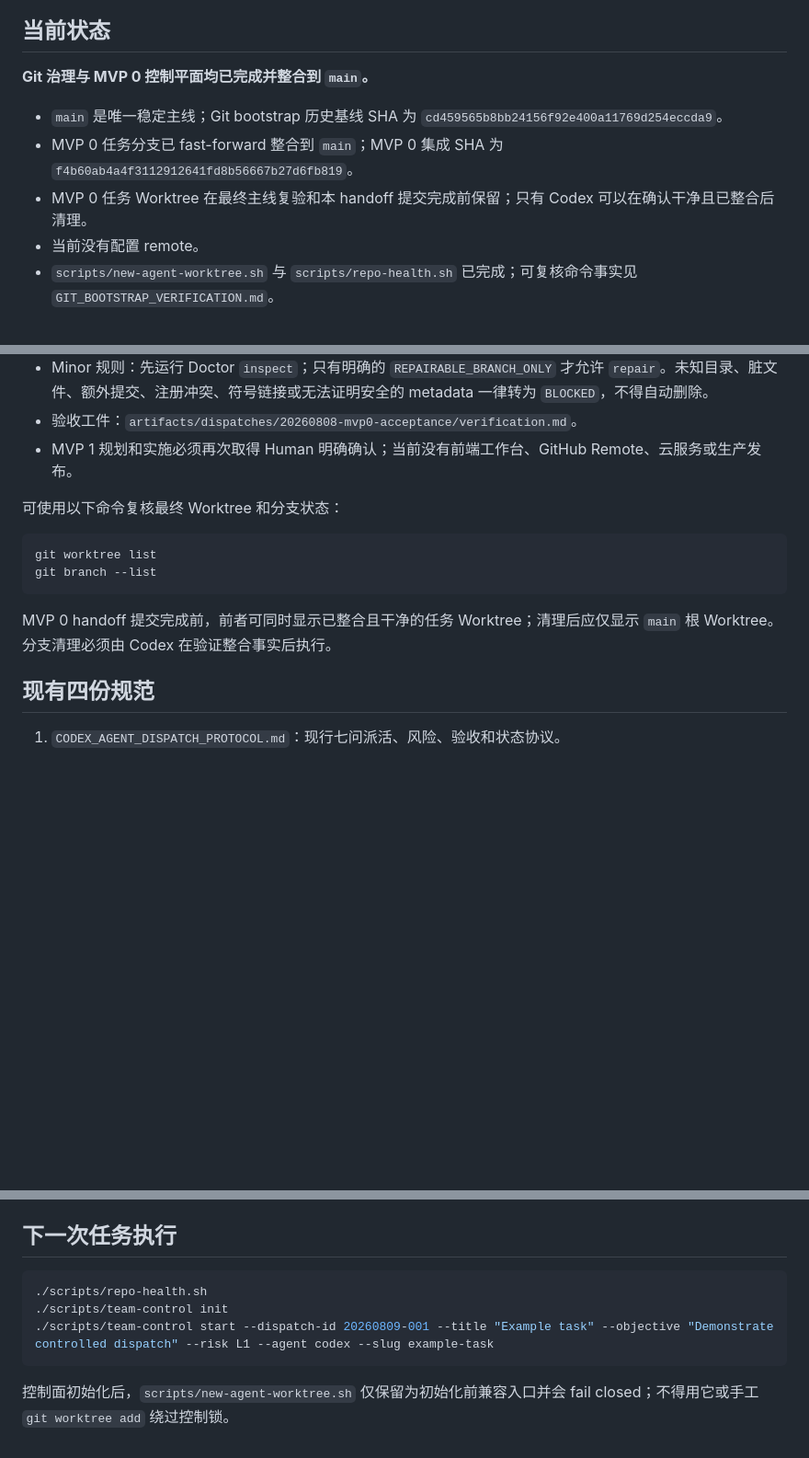
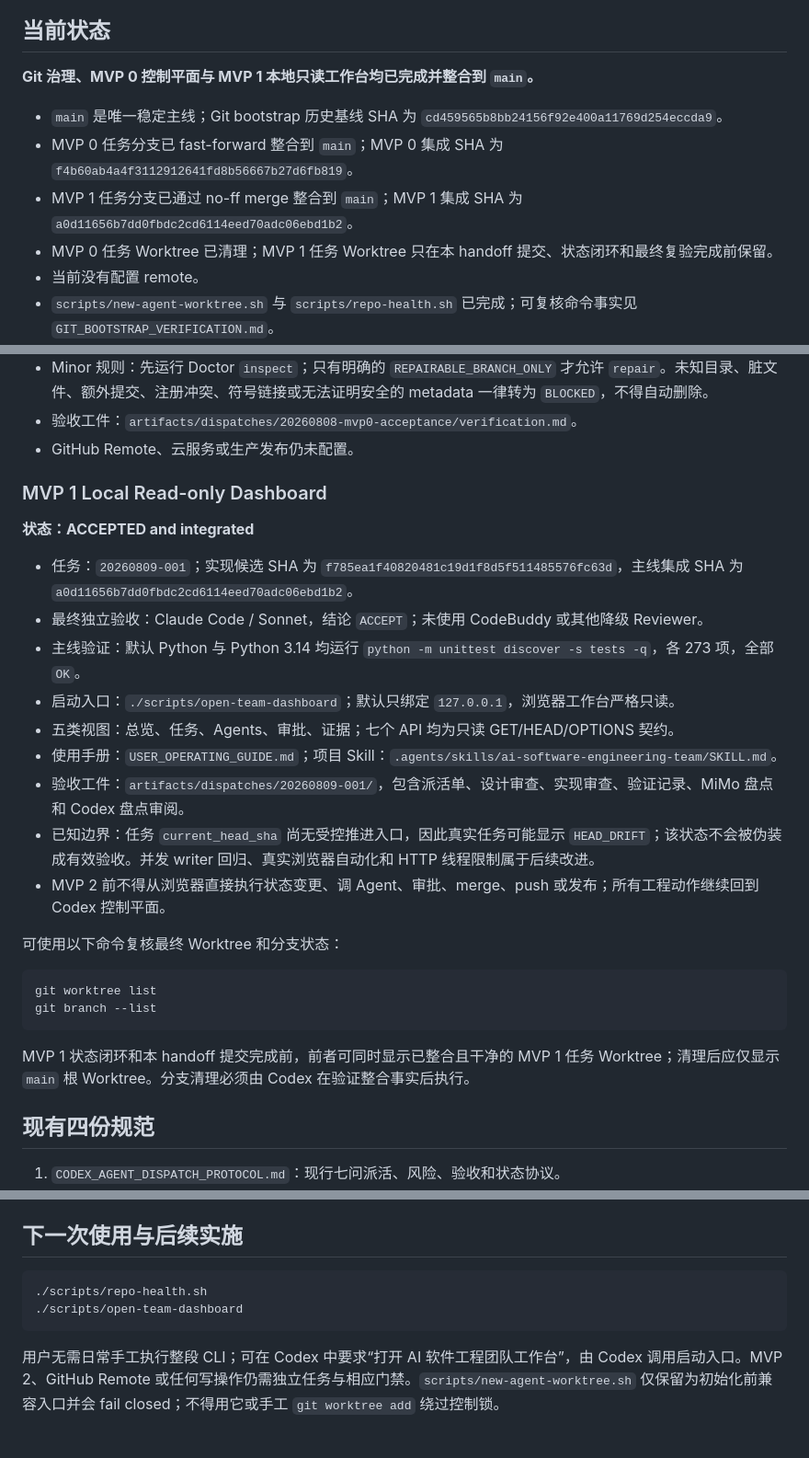
Before and after one commit to nickolxu-gif/AI-Software-Engineering-Team, a Markdown page: handoff.md, 3 parts joined by grey strips. Shown at 92% size. Drawn GitHub-style; blank space fills up the shorter version.

Commit message:
docs(handoff): record MVP1 integration [20260809-001]

````diff
--- a/handoff.md
+++ b/handoff.md
@@ -6,11 +6,12 @@
 
 ## 当前状态
 
-**Git 治理与 MVP 0 控制平面均已完成并整合到 `main`。**
+**Git 治理、MVP 0 控制平面与 MVP 1 本地只读工作台均已完成并整合到 `main`。**
 
 - `main` 是唯一稳定主线；Git bootstrap 历史基线 SHA 为 `cd459565b8bb24156f92e400a11769d254eccda9`。
 - MVP 0 任务分支已 fast-forward 整合到 `main`；MVP 0 集成 SHA 为 `f4b60ab4a4f3112912641fd8b56667b27d6fb819`。
-- MVP 0 任务 Worktree 在最终主线复验和本 handoff 提交完成前保留；只有 Codex 可以在确认干净且已整合后清理。
+- MVP 1 任务分支已通过 no-ff merge 整合到 `main`；MVP 1 集成 SHA 为 `a0d11656b7dd0fbdc2cd6114eed70adc06ebd1b2`。
+- MVP 0 任务 Worktree 已清理；MVP 1 任务 Worktree 只在本 handoff 提交、状态闭环和最终复验完成前保留。
 - 当前没有配置 remote。
 - `scripts/new-agent-worktree.sh` 与 `scripts/repo-health.sh` 已完成；可复核命令事实见 `GIT_BOOTSTRAP_VERIFICATION.md`。
 - Git bootstrap 验证工件：`GIT_BOOTSTRAP_VERIFICATION.md`、`GIT_BOOTSTRAP_REVIEW_LOG.md`。
@@ -38,7 +39,21 @@
 - 已知任务状态示例：`./scripts/team-control status --dispatch-id 20260808-009`。仅在该任务已经登记时有效；MVP 0 没有稳定的全局任务列表接口。
 - Minor 规则：先运行 Doctor `inspect`；只有明确的 `REPAIRABLE_BRANCH_ONLY` 才允许 `repair`。未知目录、脏文件、额外提交、注册冲突、符号链接或无法证明安全的 metadata 一律转为 `BLOCKED`，不得自动删除。
 - 验收工件：`artifacts/dispatches/20260808-mvp0-acceptance/verification.md`。
-- MVP 1 规划和实施必须再次取得 Human 明确确认；当前没有前端工作台、GitHub Remote、云服务或生产发布。
+- GitHub Remote、云服务或生产发布仍未配置。
+
+### MVP 1 Local Read-only Dashboard
+
+**状态：ACCEPTED and integrated**
+
+- 任务：`20260809-001`；实现候选 SHA 为 `f785ea1f40820481c19d1f8d5f511485576fc63d`，主线集成 SHA 为 `a0d11656b7dd0fbdc2cd6114eed70adc06ebd1b2`。
+- 最终独立验收：Claude Code / Sonnet，结论 `ACCEPT`；未使用 CodeBuddy 或其他降级 Reviewer。
+- 主线验证：默认 Python 与 Python 3.14 均运行 `python -m unittest discover -s tests -q`，各 273 项，全部 `OK`。
+- 启动入口：`./scripts/open-team-dashboard`；默认只绑定 `127.0.0.1`，浏览器工作台严格只读。
+- 五类视图：总览、任务、Agents、审批、证据；七个 API 均为只读 GET/HEAD/OPTIONS 契约。
+- 使用手册：`USER_OPERATING_GUIDE.md`；项目 Skill：`.agents/skills/ai-software-engineering-team/SKILL.md`。
+- 验收工件：`artifacts/dispatches/20260809-001/`，包含派活单、设计审查、实现审查、验证记录、MiMo 盘点和 Codex 盘点审阅。
+- 已知边界：任务 `current_head_sha` 尚无受控推进入口，因此真实任务可能显示 `HEAD_DRIFT`；该状态不会被伪装成有效验收。并发 writer 回归、真实浏览器自动化和 HTTP 线程限制属于后续改进。
+- MVP 2 前不得从浏览器直接执行状态变更、调 Agent、审批、merge、push 或发布；所有工程动作继续回到 Codex 控制平面。
 
 可使用以下命令复核最终 Worktree 和分支状态：
 
@@ -47,7 +62,7 @@ git worktree list
 git branch --list
 ```
 
-MVP 0 handoff 提交完成前，前者可同时显示已整合且干净的任务 Worktree；清理后应仅显示 `main` 根 Worktree。分支清理必须由 Codex 在验证整合事实后执行。
+MVP 1 状态闭环和本 handoff 提交完成前，前者可同时显示已整合且干净的 MVP 1 任务 Worktree；清理后应仅显示 `main` 根 Worktree。分支清理必须由 Codex 在验证整合事实后执行。
 
 ## 现有四份规范
 
@@ -86,12 +101,11 @@ MVP 0 handoff 提交完成前，前者可同时显示已整合且干净的任务
 - 执行 Agent 只在所属 Worktree 内修改、测试和原子提交；Reviewer 独立审查；L3 由 Claude Code 最终验收。
 - 大型联调只使用类似 `integration/20260809-001` 的临时分支，不得形成第二条长期主线。
 
-## 下一次任务执行
+## 下一次使用与后续实施
 
 ```bash
 ./scripts/repo-health.sh
-./scripts/team-control init
-./scripts/team-control start --dispatch-id 20260809-001 --title "Example task" --objective "Demonstrate controlled dispatch" --risk L1 --agent codex --slug example-task
+./scripts/open-team-dashboard
 ```
 
-控制面初始化后，`scripts/new-agent-worktree.sh` 仅保留为初始化前兼容入口并会 fail closed；不得用它或手工 `git worktree add` 绕过控制锁。
+用户无需日常手工执行整段 CLI；可在 Codex 中要求“打开 AI 软件工程团队工作台”，由 Codex 调用启动入口。MVP 2、GitHub Remote 或任何写操作仍需独立任务与相应门禁。`scripts/new-agent-worktree.sh` 仅保留为初始化前兼容入口并会 fail closed；不得用它或手工 `git worktree add` 绕过控制锁。
````
Also changed, not shown: other parts of handoff.md (+1 -1 lines).
